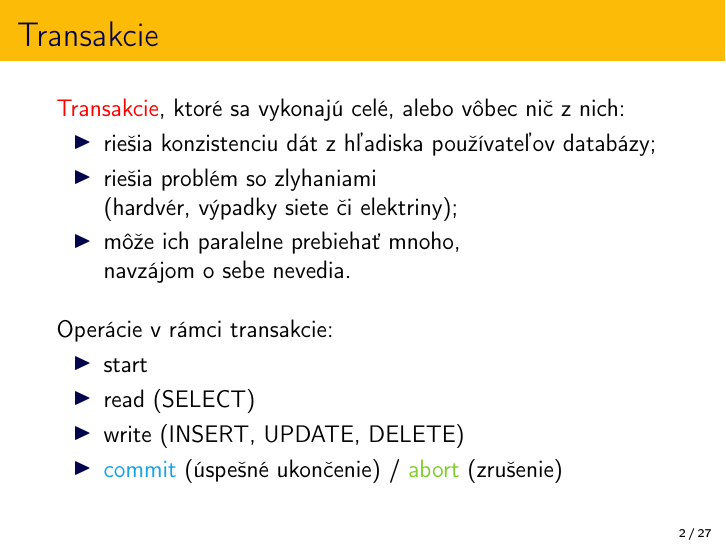
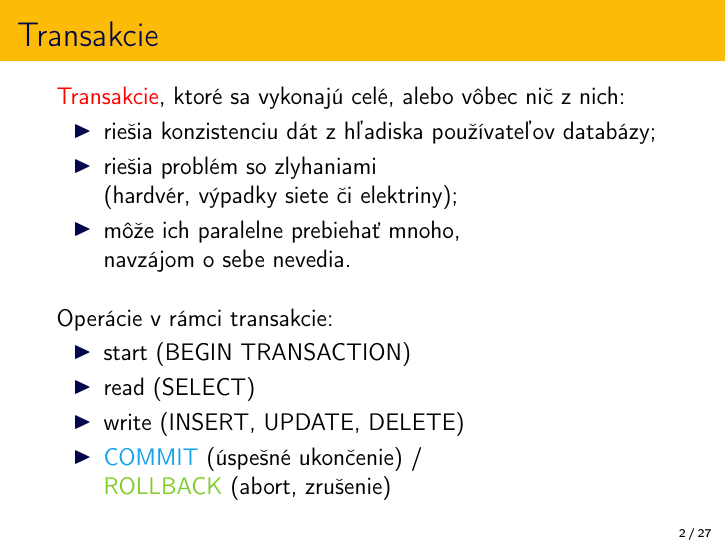
Before and after one commit to janmazak/fmfi-databazy, LaTeX slides (dav_prednasky/p9/prezentacia9.tex): page 2 of 27. Compiled offline with pdfLaTeX.

Commit message:
fix dav p 9 / du 2

```diff
--- a/dav_prednasky/p9/prezentacia9.tex
+++ b/dav_prednasky/p9/prezentacia9.tex
@@ -56,10 +56,10 @@
 \bigskip
 Operácie v rámci transakcie:
 \begin{itemize}
-\item start
+\item start (BEGIN TRANSACTION)
 \item read (SELECT)
 \item write (INSERT, UPDATE, DELETE)
-\item \blue{commit} (úspešné ukončenie) / \green{abort} (zrušenie)
+\item \blue{COMMIT} (úspešné ukončenie) /\\\green{ROLLBACK} (abort, zrušenie)
 \end{itemize}
 \end{frame}
 
```
Also changed, not shown: dav_prakticke/du2/du2.md (+1 -1 lines), dav_prednasky/p1/prezentacia1.tex (line endings or trailing spaces), dav_prednasky/p2/prezentacia2.tex (line endings or trailing spaces), dav_prednasky/p3/prezentacia3.tex (line endings or trailing spaces), dav_prednasky/p4/prezentacia4.tex (line endings or trailing spaces), dav_prednasky/p5/prezentacia5.tex (line endings or trailing spaces), dav_prednasky/p6/prezentacia6.tex (line endings or trailing spaces), dav_prednasky/p7/prezentacia7.tex (line endings or trailing spaces), dav_prednasky/p8/prezentacia8.tex (line endings or trailing spaces), dav_prednasky/p9/prezentacia9.pdf.
